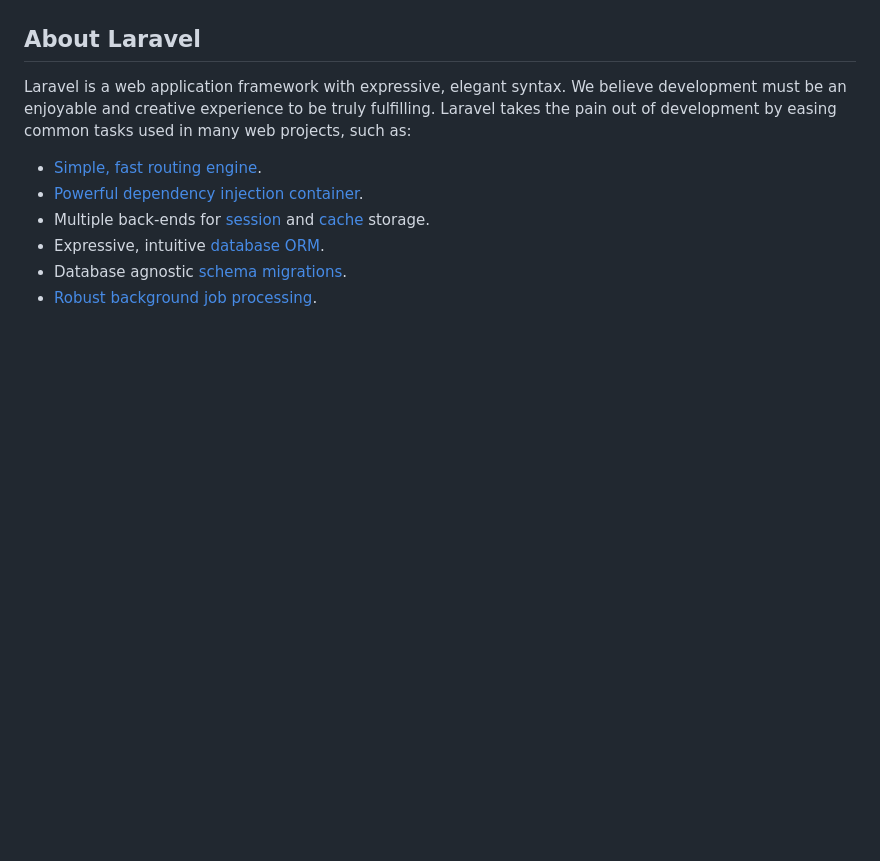
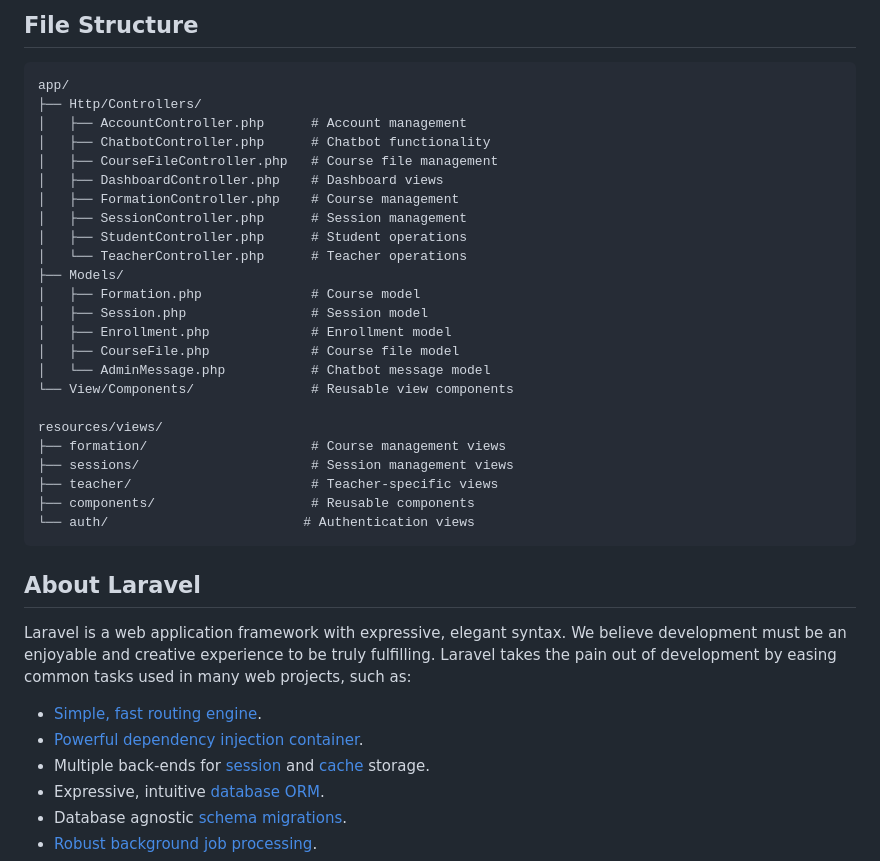
Before and after one commit to trabelsi-mohamed-amine/centreclas-elearning-platform, a Markdown page: README.md, the part around one of its changes. Rendered like a GitHub page; blank space fills up the shorter version.

Commit message:
Update README with comprehensive documentation and features

````diff
--- a/README.md
+++ b/README.md
@@ -9,3 +136,31 @@
+## File Structure
+
+```
+app/
+├── Http/Controllers/
+│   ├── AccountController.php      # Account management
+│   ├── ChatbotController.php      # Chatbot functionality
+│   ├── CourseFileController.php   # Course file management
+│   ├── DashboardController.php    # Dashboard views
+│   ├── FormationController.php    # Course management
+│   ├── SessionController.php      # Session management
+│   ├── StudentController.php      # Student operations
+│   └── TeacherController.php      # Teacher operations
+├── Models/
+│   ├── Formation.php              # Course model
+│   ├── Session.php                # Session model
+│   ├── Enrollment.php             # Enrollment model
+│   ├── CourseFile.php             # Course file model
+│   └── AdminMessage.php           # Chatbot message model
+└── View/Components/               # Reusable view components
+
+resources/views/
+├── formation/                     # Course management views
+├── sessions/                      # Session management views
+├── teacher/                       # Teacher-specific views
+├── components/                    # Reusable components
+└── auth/                         # Authentication views
+```
 
 ## About Laravel
 
````
Also changed, not shown: other parts of README.md (+128 -1 lines).
